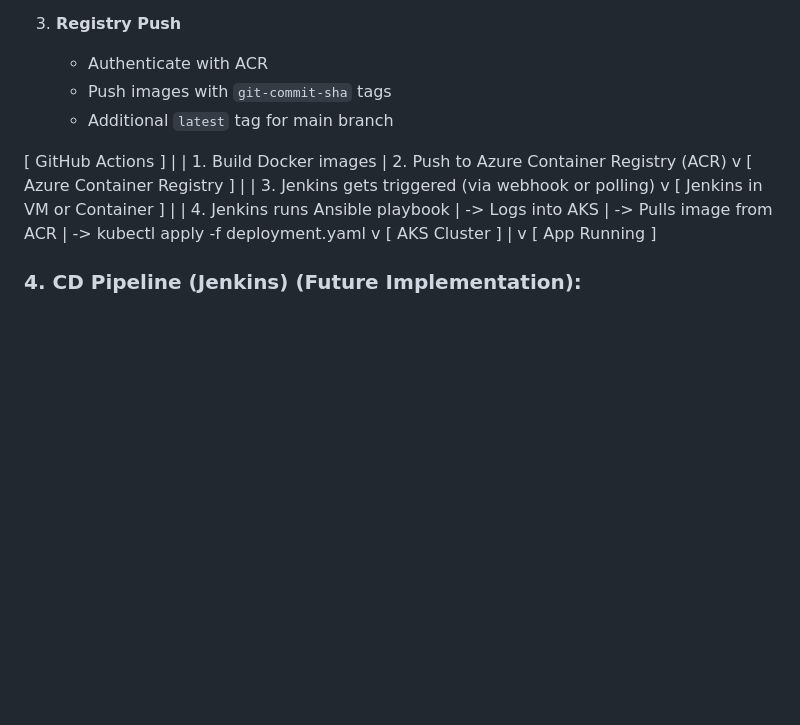
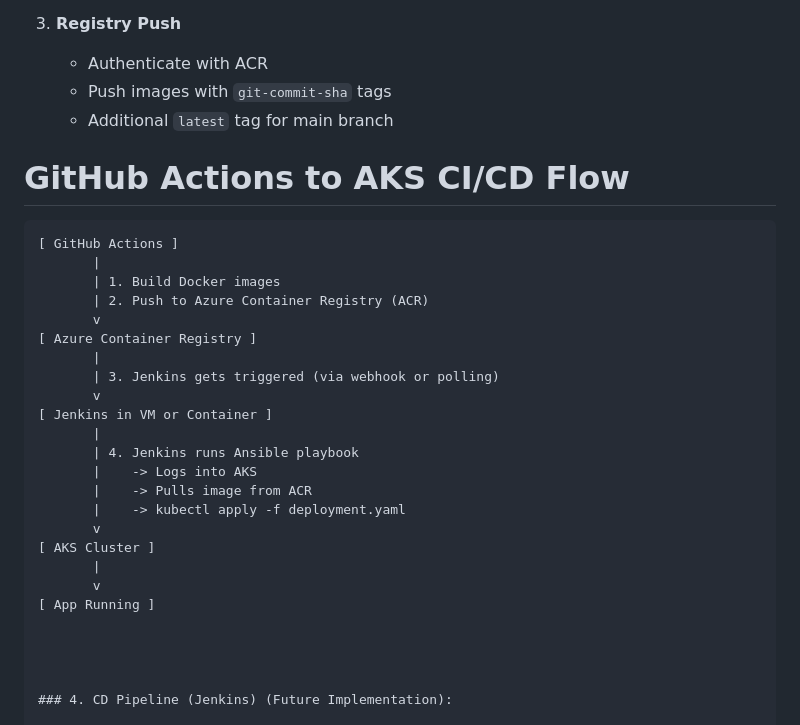
Before and after one commit to Aviat-at/cicd-f, a Markdown page: README.md, the part around the change. Rendered like a GitHub page; blank space fills up the shorter version.

````diff
--- a/README.md
+++ b/README.md
@@ -74,6 +74,9 @@ A cloud-native deployment pipeline for a full-stack application (Django + React
    - Additional `latest` tag for main branch
 
 
+# GitHub Actions to AKS CI/CD Flow
+
+```text
 [ GitHub Actions ]
        |
        | 1. Build Docker images
@@ -94,6 +97,7 @@ A cloud-native deployment pipeline for a full-stack application (Django + React
        |
        v
 [ App Running ]
+
 
 
 
````
